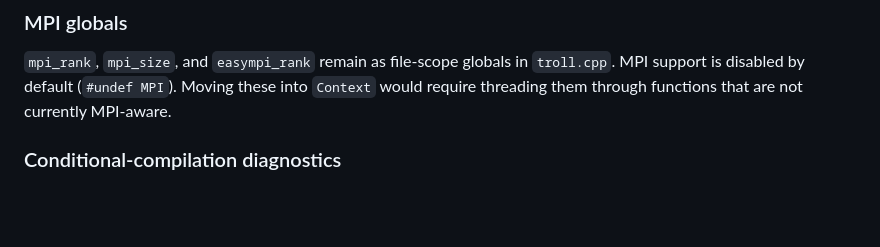
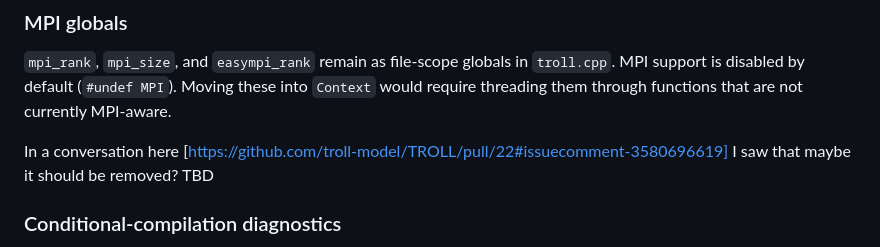
Before and after one commit to TROLL-code/TROLL, a Markdown page: REFACTORING.md, the part around the change. GitHub-like rendering; blank space fills up the shorter version.

Commit message:
Update REFACTORING.md with MPI
Discuss potential removal of MPI globals

```diff
--- a/REFACTORING.md
+++ b/REFACTORING.md
@@ -144,6 +144,8 @@ The registry binds directly to `ctx.*` fields via pointers, so it requires a `Co
 
 `mpi_rank`, `mpi_size`, and `easympi_rank` remain as file-scope globals in `troll.cpp`. MPI support is disabled by default (`#undef MPI`). Moving these into `Context` would require threading them through functions that are not currently MPI-aware.
 
+In a conversation here [https://github.com/troll-model/TROLL/pull/22#issuecomment-3580696619] I saw that maybe it should be removed? TBD
+
 ### Conditional-compilation diagnostics
 
 `#ifdef Output_ABC` and `#ifdef CHECK_CARBON` blocks remain conditional. The ABC functions were updated to accept `Context &ctx`, but the ABC globals (`chm_field_*`, `transmittance_*`, moving averages) are **not** in `Context` yet
```
